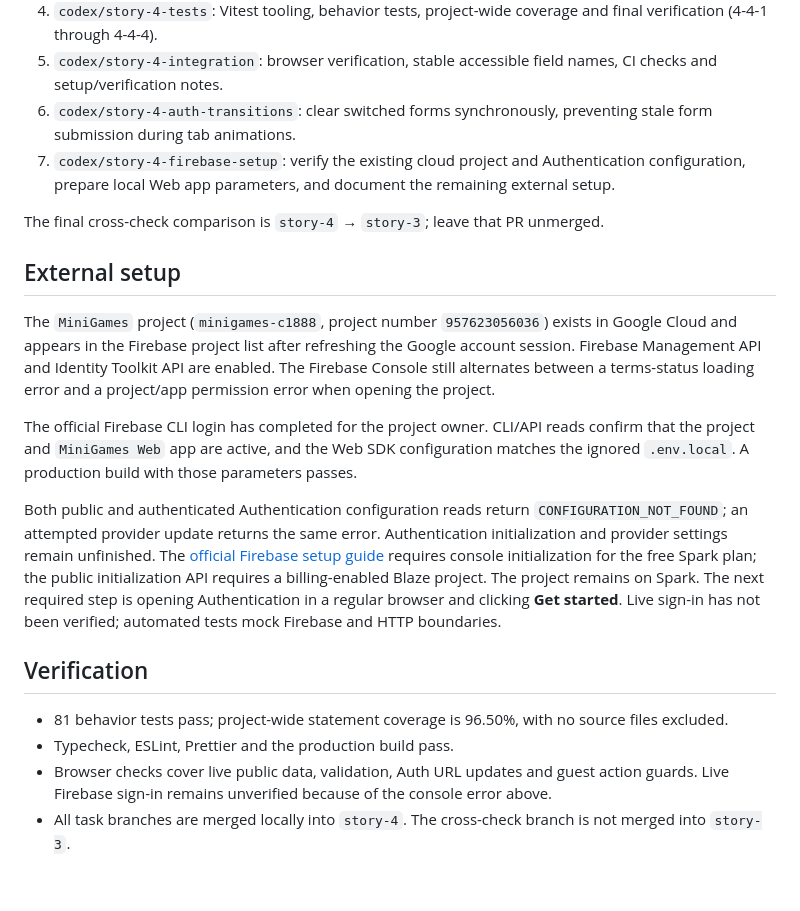
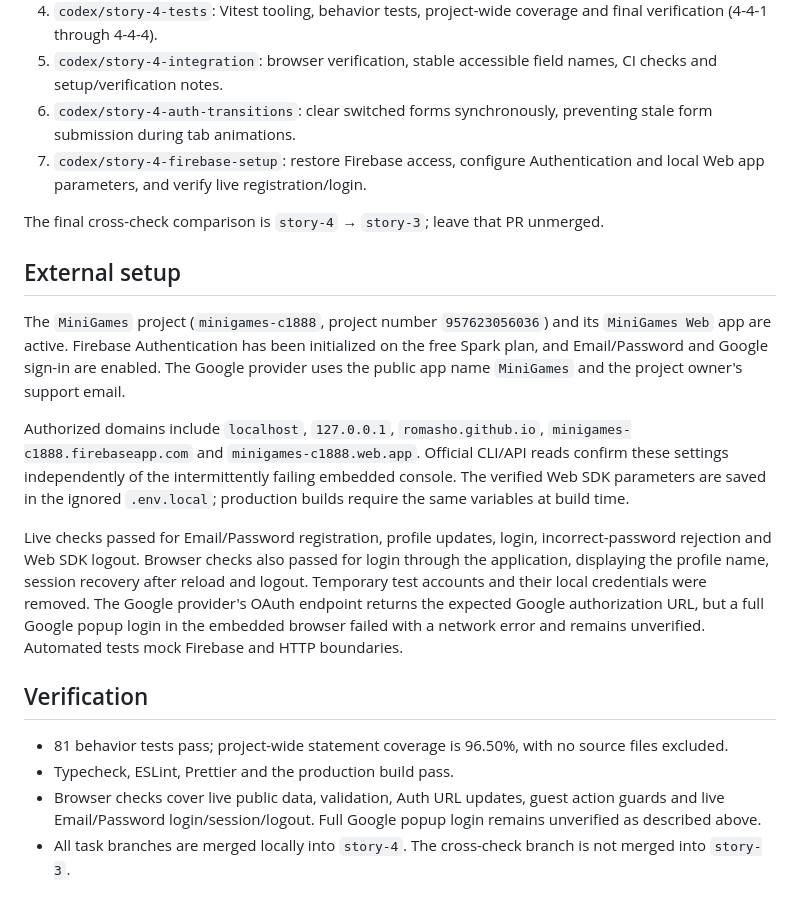
Before and after one commit to romasho/minigames, a Markdown page: docs/story-4.md, the part around the change. Rendered like a GitHub page.

Commit message:
docs: record verified live Firebase Authentication setup

```diff
--- a/docs/story-4.md
+++ b/docs/story-4.md
@@ -8,21 +8,21 @@ Base: `story-4`, created from `story-3`. Each task branch is merged with a merge
 4. `codex/story-4-tests`: Vitest tooling, behavior tests, project-wide coverage and final verification (4-4-1 through 4-4-4).
 5. `codex/story-4-integration`: browser verification, stable accessible field names, CI checks and setup/verification notes.
 6. `codex/story-4-auth-transitions`: clear switched forms synchronously, preventing stale form submission during tab animations.
-7. `codex/story-4-firebase-setup`: verify the existing cloud project and Authentication configuration, prepare local Web app parameters, and document the remaining external setup.
+7. `codex/story-4-firebase-setup`: restore Firebase access, configure Authentication and local Web app parameters, and verify live registration/login.
 
 The final cross-check comparison is `story-4` → `story-3`; leave that PR unmerged.
 
 ## External setup
 
-The `MiniGames` project (`minigames-c1888`, project number `957623056036`) exists in Google Cloud and appears in the Firebase project list after refreshing the Google account session. Firebase Management API and Identity Toolkit API are enabled. The Firebase Console still alternates between a terms-status loading error and a project/app permission error when opening the project.
+The `MiniGames` project (`minigames-c1888`, project number `957623056036`) and its `MiniGames Web` app are active. Firebase Authentication has been initialized on the free Spark plan, and Email/Password and Google sign-in are enabled. The Google provider uses the public app name `MiniGames` and the project owner's support email.
 
-The official Firebase CLI login has completed for the project owner. CLI/API reads confirm that the project and `MiniGames Web` app are active, and the Web SDK configuration matches the ignored `.env.local`. A production build with those parameters passes.
+Authorized domains include `localhost`, `127.0.0.1`, `romasho.github.io`, `minigames-c1888.firebaseapp.com` and `minigames-c1888.web.app`. Official CLI/API reads confirm these settings independently of the intermittently failing embedded console. The verified Web SDK parameters are saved in the ignored `.env.local`; production builds require the same variables at build time.
 
-Both public and authenticated Authentication configuration reads return `CONFIGURATION_NOT_FOUND`; an attempted provider update returns the same error. Authentication initialization and provider settings remain unfinished. The [official Firebase setup guide](https://firebase.google.com/codelabs/firebase-terraform#6) requires console initialization for the free Spark plan; the public initialization API requires a billing-enabled Blaze project. The project remains on Spark. The next required step is opening Authentication in a regular browser and clicking **Get started**. Live sign-in has not been verified; automated tests mock Firebase and HTTP boundaries.
+Live checks passed for Email/Password registration, profile updates, login, incorrect-password rejection and Web SDK logout. Browser checks also passed for login through the application, displaying the profile name, session recovery after reload and logout. Temporary test accounts and their local credentials were removed. The Google provider's OAuth endpoint returns the expected Google authorization URL, but a full Google popup login in the embedded browser failed with a network error and remains unverified. Automated tests mock Firebase and HTTP boundaries.
 
 ## Verification
 
 - 81 behavior tests pass; project-wide statement coverage is 96.50%, with no source files excluded.
 - Typecheck, ESLint, Prettier and the production build pass.
-- Browser checks cover live public data, validation, Auth URL updates and guest action guards. Live Firebase sign-in remains unverified because of the console error above.
+- Browser checks cover live public data, validation, Auth URL updates, guest action guards and live Email/Password login/session/logout. Full Google popup login remains unverified as described above.
 - All task branches are merged locally into `story-4`. The cross-check branch is not merged into `story-3`.
```
